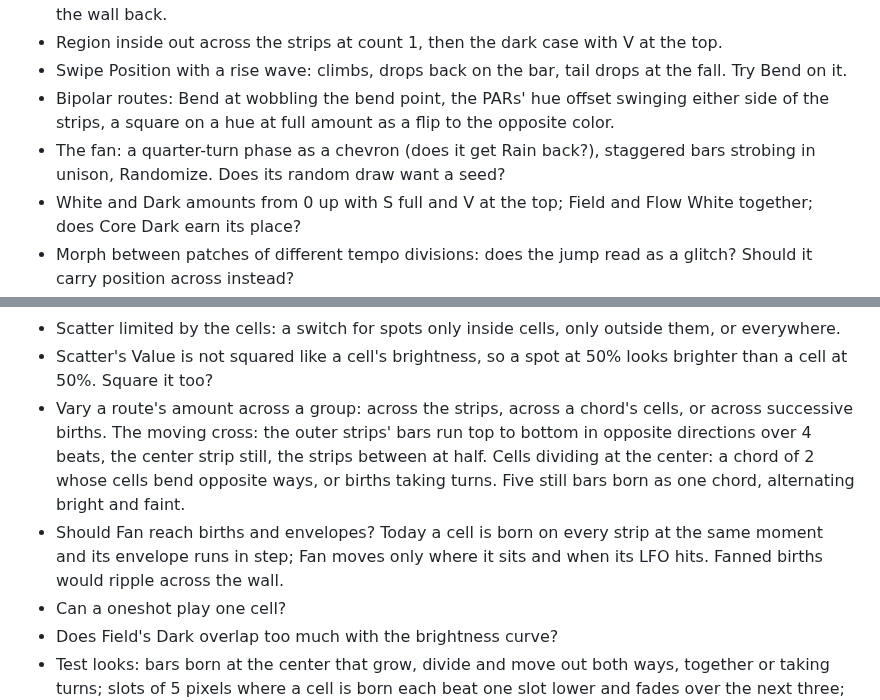
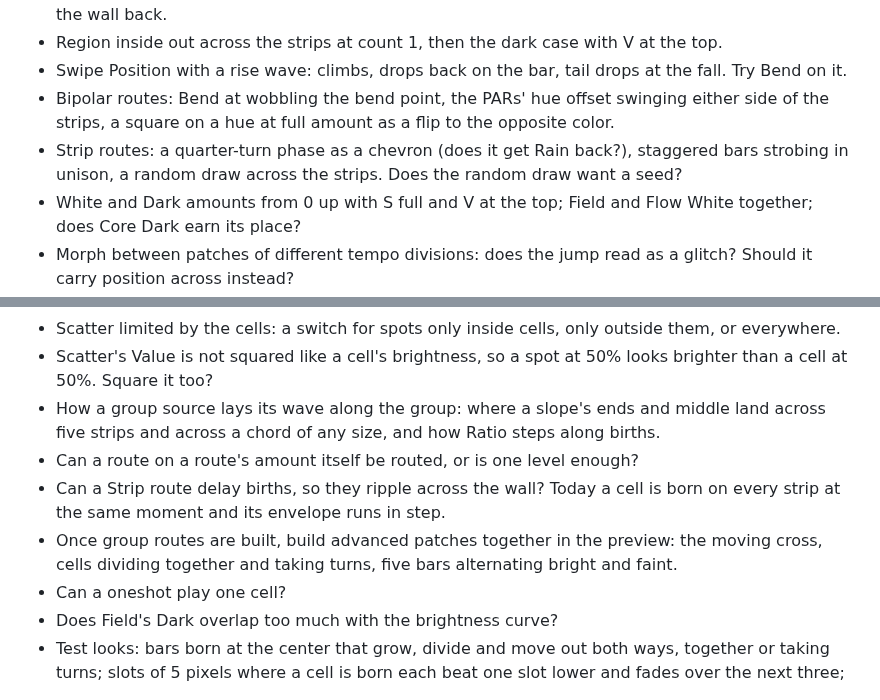
Before and after one commit to knorrli/Aurora, a Markdown page: TODO.md, 2 parts joined by grey strips. Drawn GitHub-style.

```diff
--- a/TODO.md
+++ b/TODO.md
@@ -22,7 +22,7 @@ Seen only in the preview so far. One look each, driven from the editor.
 - Region inside out across the strips at count 1, then the dark case with V at the top.
 - Swipe Position with a rise wave: climbs, drops back on the bar, tail drops at the fall. Try Bend on it.
 - Bipolar routes: Bend at wobbling the bend point, the PARs' hue offset swinging either side of the strips, a square on a hue at full amount as a flip to the opposite color.
-- The fan: a quarter-turn phase as a chevron (does it get Rain back?), staggered bars strobing in unison, Randomize. Does its random draw want a seed?
+- Strip routes: a quarter-turn phase as a chevron (does it get Rain back?), staggered bars strobing in unison, a random draw across the strips. Does the random draw want a seed?
 - White and Dark amounts from 0 up with S full and V at the top; Field and Flow White together; does Core Dark earn its place?
 - Morph between patches of different tempo divisions: does the jump read as a glitch? Should it carry position across instead?
 - Snap a press to the nearest beat with a click track: does a press just after the beat read as on it?
@@ -86,8 +86,10 @@ Seen only in the preview so far. One look each, driven from the editor.
 - Two groups of cells, one painting over the other? Raindrops: born at random places, falling with a trail.
 - Scatter limited by the cells: a switch for spots only inside cells, only outside them, or everywhere.
 - Scatter's Value is not squared like a cell's brightness, so a spot at 50% looks brighter than a cell at 50%. Square it too?
-- Vary a route's amount across a group: across the strips, across a chord's cells, or across successive births. The moving cross: the outer strips' bars run top to bottom in opposite directions over 4 beats, the center strip still, the strips between at half. Cells dividing at the center: a chord of 2 whose cells bend opposite ways, or births taking turns. Five still bars born as one chord, alternating bright and faint.
-- Should Fan reach births and envelopes? Today a cell is born on every strip at the same moment and its envelope runs in step; Fan moves only where it sits and when its LFO hits. Fanned births would ripple across the wall.
+- How a group source lays its wave along the group: where a slope's ends and middle land across five strips and across a chord of any size, and how Ratio steps along births.
+- Can a route on a route's amount itself be routed, or is one level enough?
+- Can a Strip route delay births, so they ripple across the wall? Today a cell is born on every strip at the same moment and its envelope runs in step.
+- Once group routes are built, build advanced patches together in the preview: the moving cross, cells dividing together and taking turns, five bars alternating bright and faint.
 - Can a oneshot play one cell?
 - Does Field's Dark overlap too much with the brightness curve?
 - Test looks: bars born at the center that grow, divide and move out both ways, together or taking turns; slots of 5 pixels where a cell is born each beat one slot lower and fades over the next three; a faint bar pattern with Scatter's white spots flashing over it.
```
Also changed, not shown: docs/cells-reasoning.md (+9 -2 lines), docs/design.md (+3 -0 lines).
